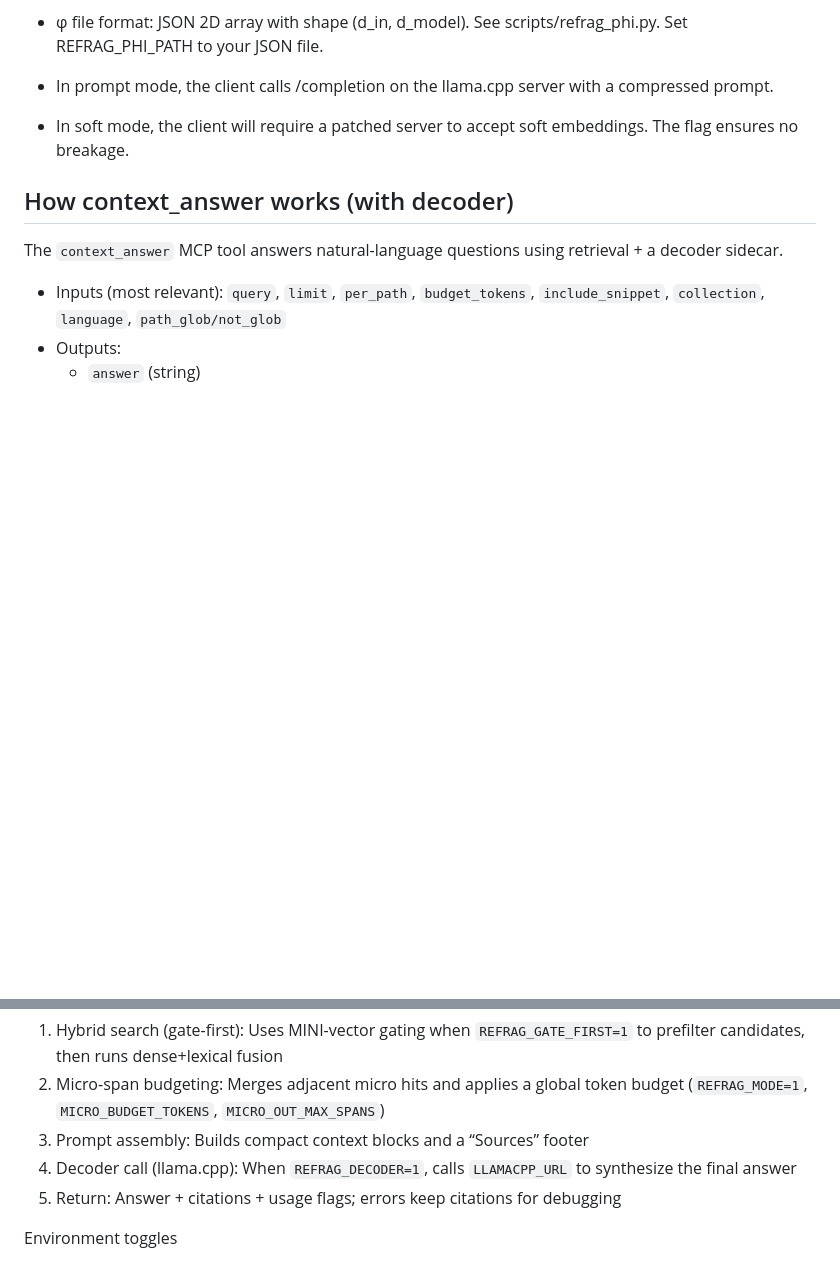
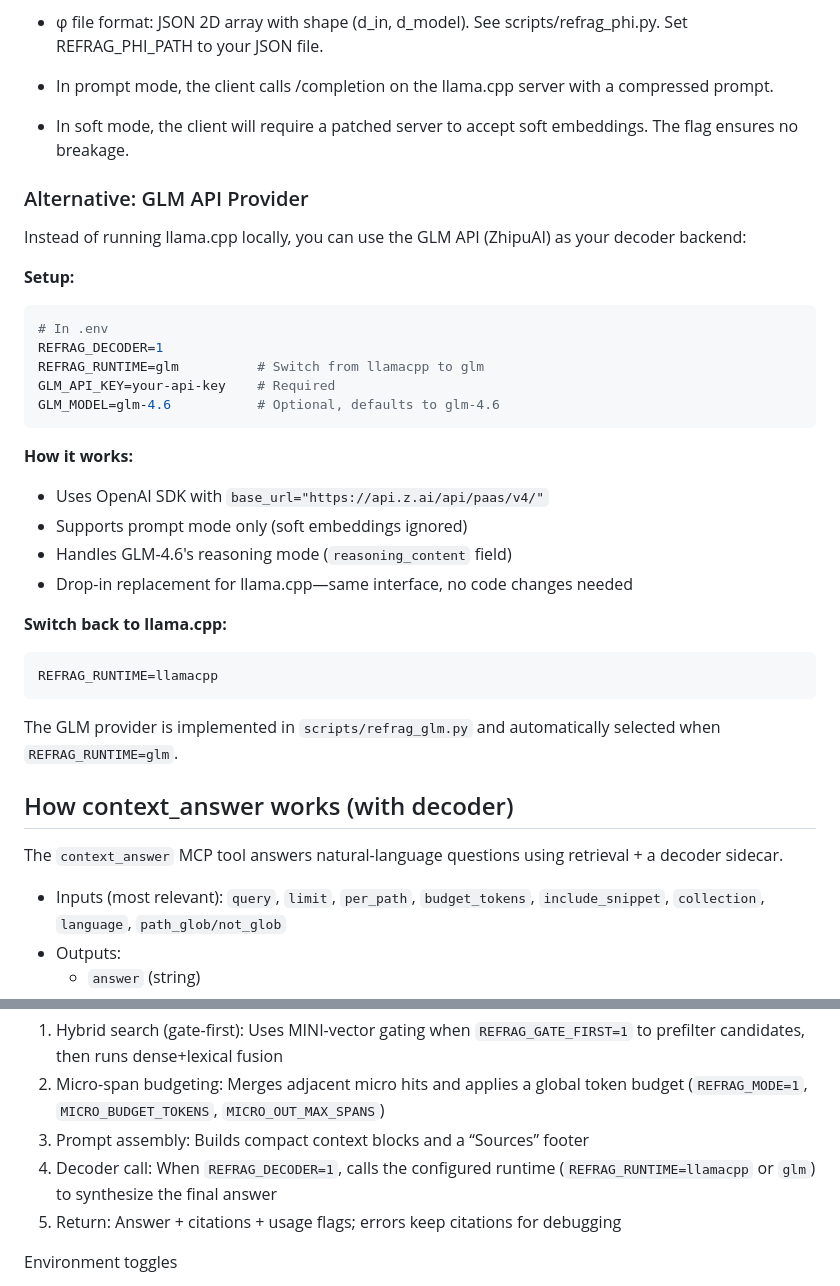
Before and after one commit to uptonking/power-context, a Markdown page: README.md, 2 parts joined by grey strips. GitHub-like rendering; blank space fills up the shorter version.

````diff
--- a/README.md
+++ b/README.md
@@ -1001,6 +1001,33 @@ Notes:
 - In soft mode, the client will require a patched server to accept soft embeddings. The flag ensures no breakage.
 
 
+### Alternative: GLM API Provider
+
+Instead of running llama.cpp locally, you can use the GLM API (ZhipuAI) as your decoder backend:
+
+**Setup:**
+```bash
+# In .env
+REFRAG_DECODER=1
+REFRAG_RUNTIME=glm          # Switch from llamacpp to glm
+GLM_API_KEY=your-api-key    # Required
+GLM_MODEL=glm-4.6           # Optional, defaults to glm-4.6
+```
+
+**How it works:**
+- Uses OpenAI SDK with `base_url="https://api.z.ai/api/paas/v4/"`
+- Supports prompt mode only (soft embeddings ignored)
+- Handles GLM-4.6's reasoning mode (`reasoning_content` field)
+- Drop-in replacement for llama.cpp—same interface, no code changes needed
+
+**Switch back to llama.cpp:**
+```bash
+REFRAG_RUNTIME=llamacpp
+```
+
+The GLM provider is implemented in `scripts/refrag_glm.py` and automatically selected when `REFRAG_RUNTIME=glm`.
+
+
 ## How context_answer works (with decoder)
 
 The `context_answer` MCP tool answers natural-language questions using retrieval + a decoder sidecar.
@@ -1016,7 +1043,7 @@ Pipeline
 1) Hybrid search (gate-first): Uses MINI-vector gating when `REFRAG_GATE_FIRST=1` to prefilter candidates, then runs dense+lexical fusion
 2) Micro-span budgeting: Merges adjacent micro hits and applies a global token budget (`REFRAG_MODE=1`, `MICRO_BUDGET_TOKENS`, `MICRO_OUT_MAX_SPANS`)
 3) Prompt assembly: Builds compact context blocks and a “Sources” footer
-4) Decoder call (llama.cpp): When `REFRAG_DECODER=1`, calls `LLAMACPP_URL` to synthesize the final answer
+4) Decoder call: When `REFRAG_DECODER=1`, calls the configured runtime (`REFRAG_RUNTIME=llamacpp` or `glm`) to synthesize the final answer
 5) Return: Answer + citations + usage flags; errors keep citations for debugging
 
 Environment toggles
````
